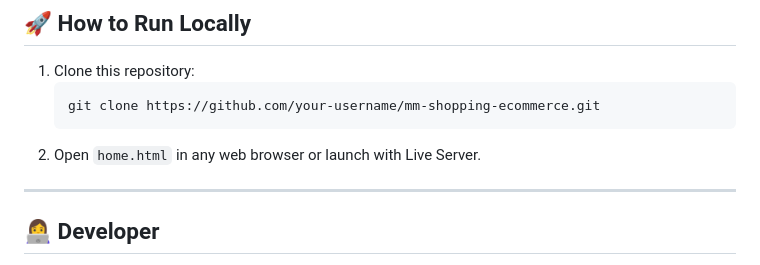
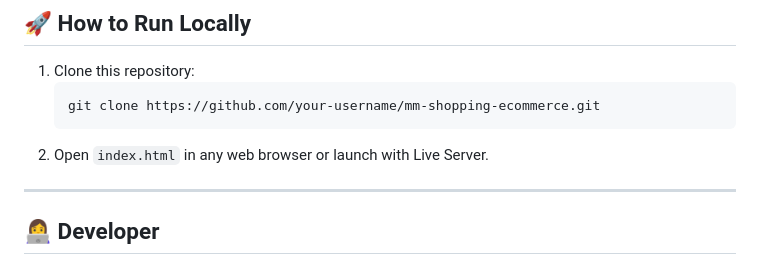
Before and after one commit to MaiadaMuhammed/M-M, a Markdown page: README.md, the part around the change. Drawn GitHub-style.

Commit message:
Update file name from home.html to index.html

````diff
--- a/README.md
+++ b/README.md
@@ -73,7 +73,7 @@ E-COMMERCE PROJECT/
    ```bash
    git clone https://github.com/your-username/mm-shopping-ecommerce.git
    ```
-2. Open `home.html` in any web browser or launch with Live Server.
+2. Open `index.html` in any web browser or launch with Live Server.
 
 ---
 
````
